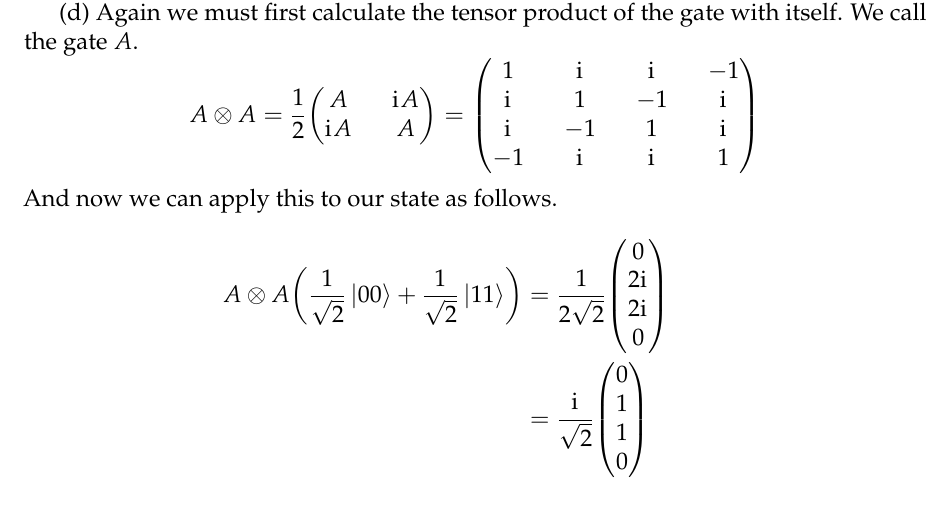
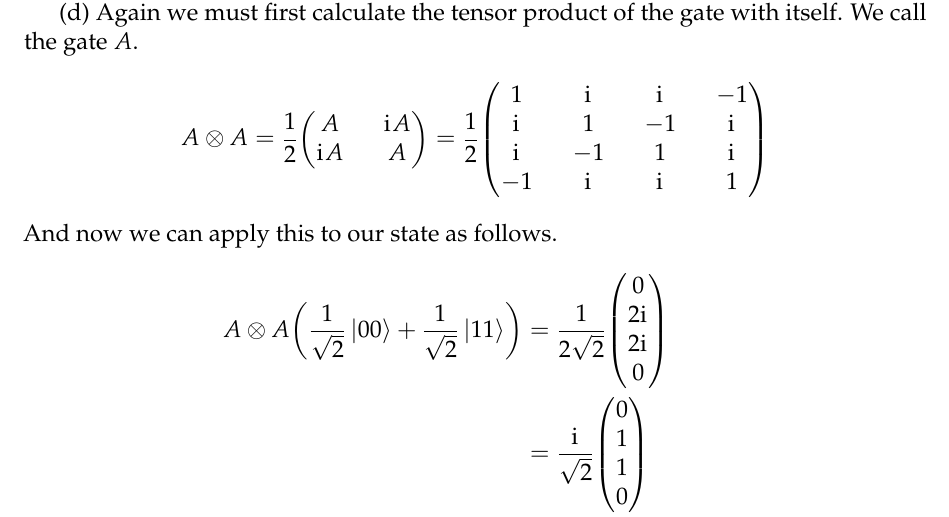
Before and after one commit to natestemen/courses, a LaTeX problem sheet (qip/hw02.tex): part of page 2 of 4, cut so that both start at the same text. The pictures show the PDF file qip/hw02.pdf that the author committed with the source.

Commit message:
forgot the 1/2. good thing i look these over

```diff
--- a/qip/hw02.tex
+++ b/qip/hw02.tex
@@ -63,7 +63,7 @@ Simple operations on quantum states.
 	\ref{part:1d}
 	Again we must first calculate the tensor product of the gate with itself. We call the gate $A$.
 	\begin{equation*}
-		A\otimes A = \frac{1}{2}\mqty(A && \iu A \\ \iu A && A) = \mqty(1 && \iu && \iu && -1 \\ \iu && 1 && -1 && \iu \\ \iu && -1 && 1 && \iu \\ -1 && \iu && \iu && 1)
+		A\otimes A = \frac{1}{2}\mqty(A && \iu A \\ \iu A && A) = \frac{1}{2}\mqty(1 && \iu && \iu && -1 \\ \iu && 1 && -1 && \iu \\ \iu && -1 && 1 && \iu \\ -1 && \iu && \iu && 1)
 	\end{equation*}
 	And now we can apply this to our state as follows.
 	\begin{align*}
```
Also changed, not shown: qip/hw02.pdf.
